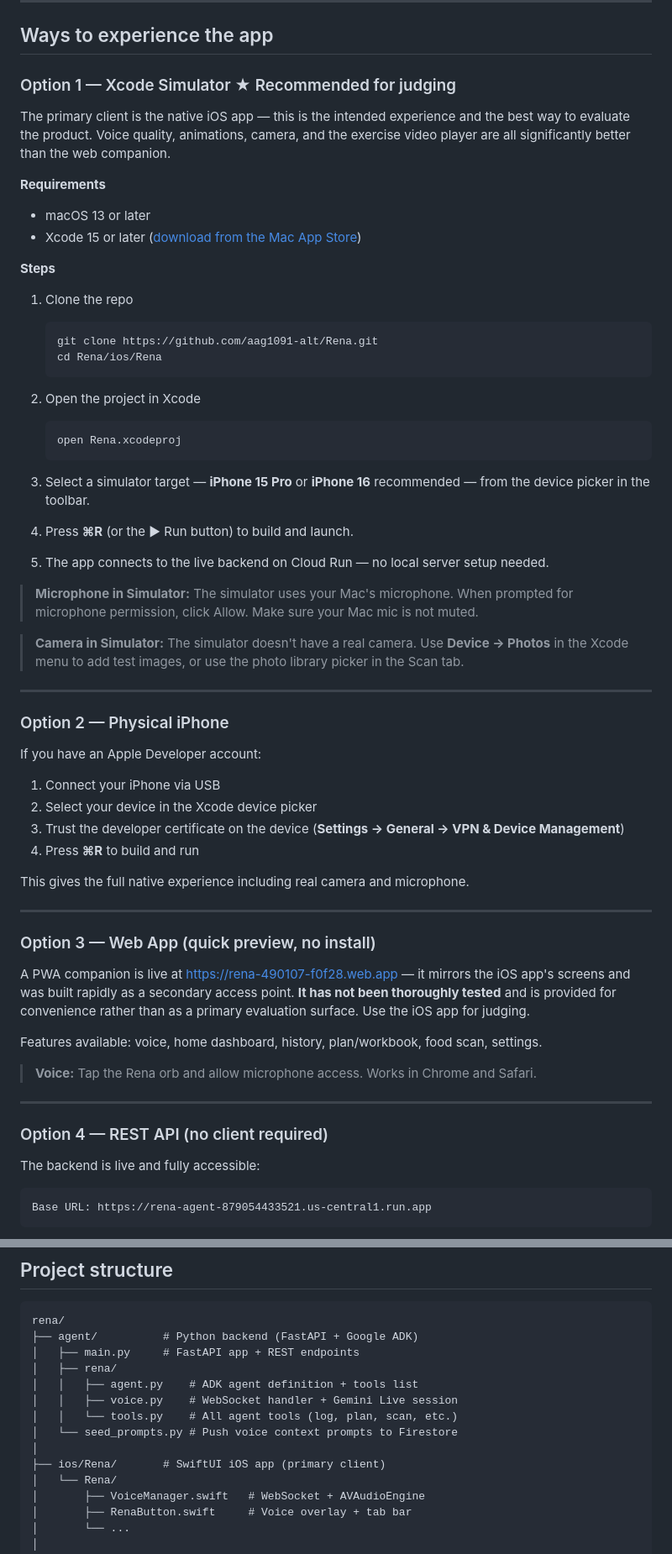
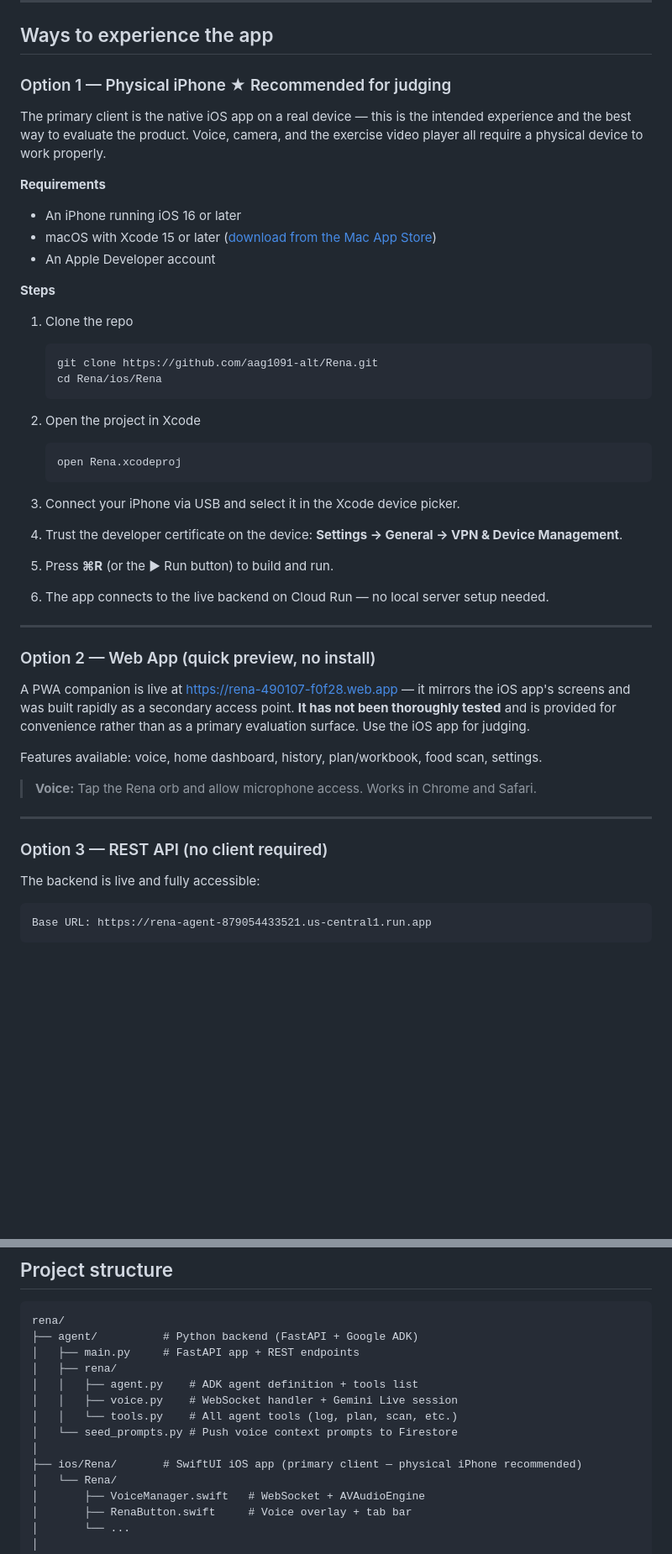
Before and after one commit to aag1091-alt/Rena, a Markdown page: README.md, 2 parts joined by grey strips. Shown at 84% size. GitHub-like rendering; blank space fills up the shorter version.

Commit message:
README: physical iPhone as recommended option, remove simulator

````diff
--- a/README.md
+++ b/README.md
@@ -6,13 +6,14 @@ AI-powered health companion. Log meals, track workouts, plan your days, and stay
 
 ## Ways to experience the app
 
-### Option 1 — Xcode Simulator ★ Recommended for judging
+### Option 1 — Physical iPhone ★ Recommended for judging
 
-The primary client is the native iOS app — this is the intended experience and the best way to evaluate the product. Voice quality, animations, camera, and the exercise video player are all significantly better than the web companion.
+The primary client is the native iOS app on a real device — this is the intended experience and the best way to evaluate the product. Voice, camera, and the exercise video player all require a physical device to work properly.
 
 **Requirements**
-- macOS 13 or later
-- Xcode 15 or later ([download from the Mac App Store](https://apps.apple.com/app/xcode/id497799835))
+- An iPhone running iOS 16 or later
+- macOS with Xcode 15 or later ([download from the Mac App Store](https://apps.apple.com/app/xcode/id497799835))
+- An Apple Developer account
 
 **Steps**
 
@@ -27,32 +28,17 @@ The primary client is the native iOS app — this is the intended experience and
    open Rena.xcodeproj
    ```
 
-3. Select a simulator target — **iPhone 15 Pro** or **iPhone 16** recommended — from the device picker in the toolbar.
+3. Connect your iPhone via USB and select it in the Xcode device picker.
 
-4. Press **⌘R** (or the ▶ Run button) to build and launch.
+4. Trust the developer certificate on the device: **Settings → General → VPN & Device Management**.
 
-5. The app connects to the live backend on Cloud Run — no local server setup needed.
+5. Press **⌘R** (or the ▶ Run button) to build and run.
 
-> **Microphone in Simulator:** The simulator uses your Mac's microphone. When prompted for microphone permission, click Allow. Make sure your Mac mic is not muted.
-
-> **Camera in Simulator:** The simulator doesn't have a real camera. Use **Device → Photos** in the Xcode menu to add test images, or use the photo library picker in the Scan tab.
+6. The app connects to the live backend on Cloud Run — no local server setup needed.
 
 ---
 
-### Option 2 — Physical iPhone
-
-If you have an Apple Developer account:
-
-1. Connect your iPhone via USB
-2. Select your device in the Xcode device picker
-3. Trust the developer certificate on the device (**Settings → General → VPN & Device Management**)
-4. Press **⌘R** to build and run
-
-This gives the full native experience including real camera and microphone.
-
----
-
-### Option 3 — Web App (quick preview, no install)
+### Option 2 — Web App (quick preview, no install)
 
 A PWA companion is live at https://rena-490107-f0f28.web.app — it mirrors the iOS app's screens and was built rapidly as a secondary access point. **It has not been thoroughly tested** and is provided for convenience rather than as a primary evaluation surface. Use the iOS app for judging.
 
@@ -62,7 +48,7 @@ Features available: voice, home dashboard, history, plan/workbook, food scan, se
 
 ---
 
-### Option 4 — REST API (no client required)
+### Option 3 — REST API (no client required)
 
 The backend is live and fully accessible:
 
@@ -122,7 +108,7 @@ rena/
 │   │   └── tools.py    # All agent tools (log, plan, scan, etc.)
 │   └── seed_prompts.py # Push voice context prompts to Firestore
 │
-├── ios/Rena/       # SwiftUI iOS app (primary client)
+├── ios/Rena/       # SwiftUI iOS app (primary client — physical iPhone recommended)
 │   └── Rena/
 │       ├── VoiceManager.swift   # WebSocket + AVAudioEngine
 │       ├── RenaButton.swift     # Voice overlay + tab bar
````
